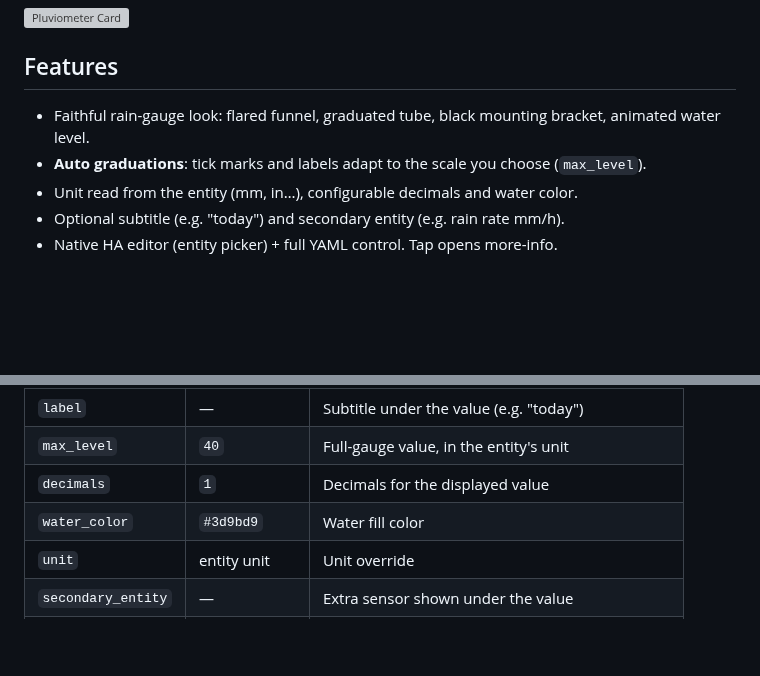
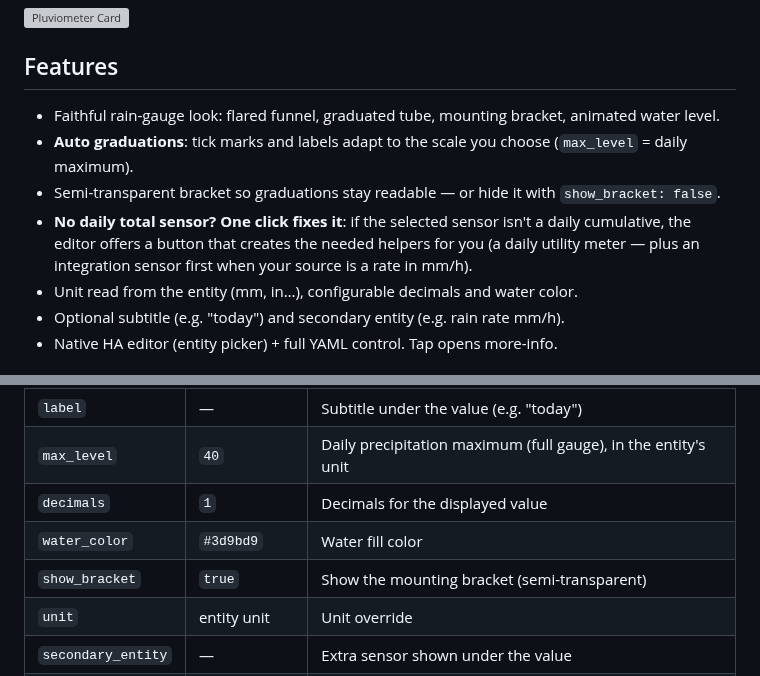
Before and after one commit to ADNPolymerase/ha-pluviometer-card, a Markdown page: README.md, 2 parts joined by grey strips. Drawn GitHub-style; blank space fills up the shorter version; grey boxes are pictures that could not be loaded.

```diff
--- a/README.md
+++ b/README.md
@@ -22,8 +22,10 @@ bracket — and fills it with water as the rain falls. Works with any precipitat
 
 ## Features
 
-- Faithful rain-gauge look: flared funnel, graduated tube, black mounting bracket, animated water level.
-- **Auto graduations**: tick marks and labels adapt to the scale you choose (`max_level`).
+- Faithful rain-gauge look: flared funnel, graduated tube, mounting bracket, animated water level.
+- **Auto graduations**: tick marks and labels adapt to the scale you choose (`max_level` = daily maximum).
+- Semi-transparent bracket so graduations stay readable — or hide it with `show_bracket: false`.
+- **No daily total sensor? One click fixes it**: if the selected sensor isn't a daily cumulative, the editor offers a button that creates the needed helpers for you (a daily utility meter — plus an integration sensor first when your source is a rate in mm/h).
 - Unit read from the entity (mm, in…), configurable decimals and water color.
 - Optional subtitle (e.g. "today") and secondary entity (e.g. rain rate mm/h).
 - Native HA editor (entity picker) + full YAML control. Tap opens more-info.
@@ -57,9 +59,10 @@ secondary_entity: sensor.rain_gauge_precipitation   # optional, e.g. rain rate
 | `entity` | **required** | Any numeric sensor (precipitation recommended) |
 | `name` | friendly name | Title shown next to the gauge |
 | `label` | — | Subtitle under the value (e.g. "today") |
-| `max_level` | `40` | Full-gauge value, in the entity's unit |
+| `max_level` | `40` | Daily precipitation maximum (full gauge), in the entity's unit |
 | `decimals` | `1` | Decimals for the displayed value |
 | `water_color` | `#3d9bd9` | Water fill color |
+| `show_bracket` | `true` | Show the mounting bracket (semi-transparent) |
 | `unit` | entity unit | Unit override |
 | `secondary_entity` | — | Extra sensor shown under the value |
 | `language` | auto | `en`, `fr`, `de`, `es`, `it`, `nl` |
```
Also changed, not shown: README.fr.md (+6 -3 lines), docs/screenshot.fr.png, docs/screenshot.png, 1 other file.
